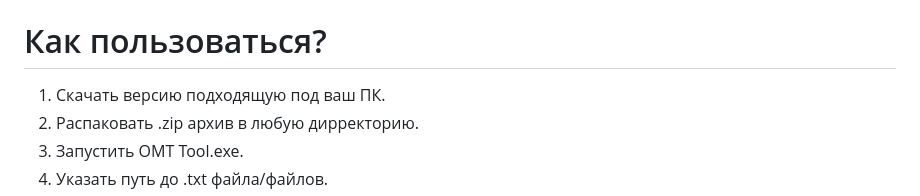
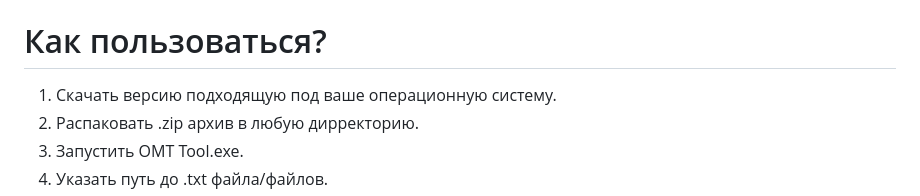
Before and after one commit to whynot00/OMTvk, a Markdown page: README.md, the part around the change. Drawn GitHub-style.

```diff
--- a/README.md
+++ b/README.md
@@ -2,7 +2,7 @@
 
 # Как пользоваться?
 
-1. Скачать версию подходящую под ваш ПК.
+1. Скачать версию подходящую под вашe операционную систему.
 2. Распаковать .zip архив в любую дирректорию.
 3. Запустить OMT Tool.exe.
 4. Указать путь до .txt файла/файлов.
```
